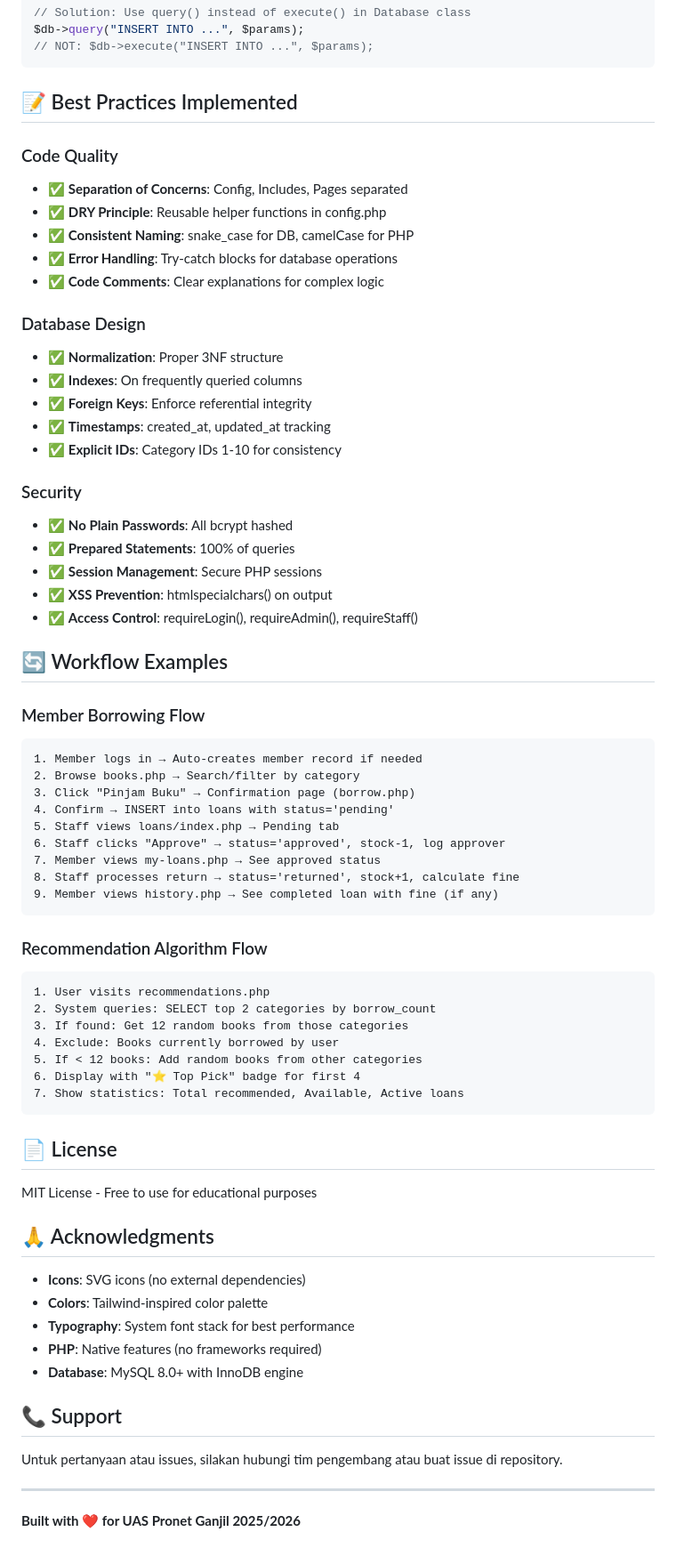
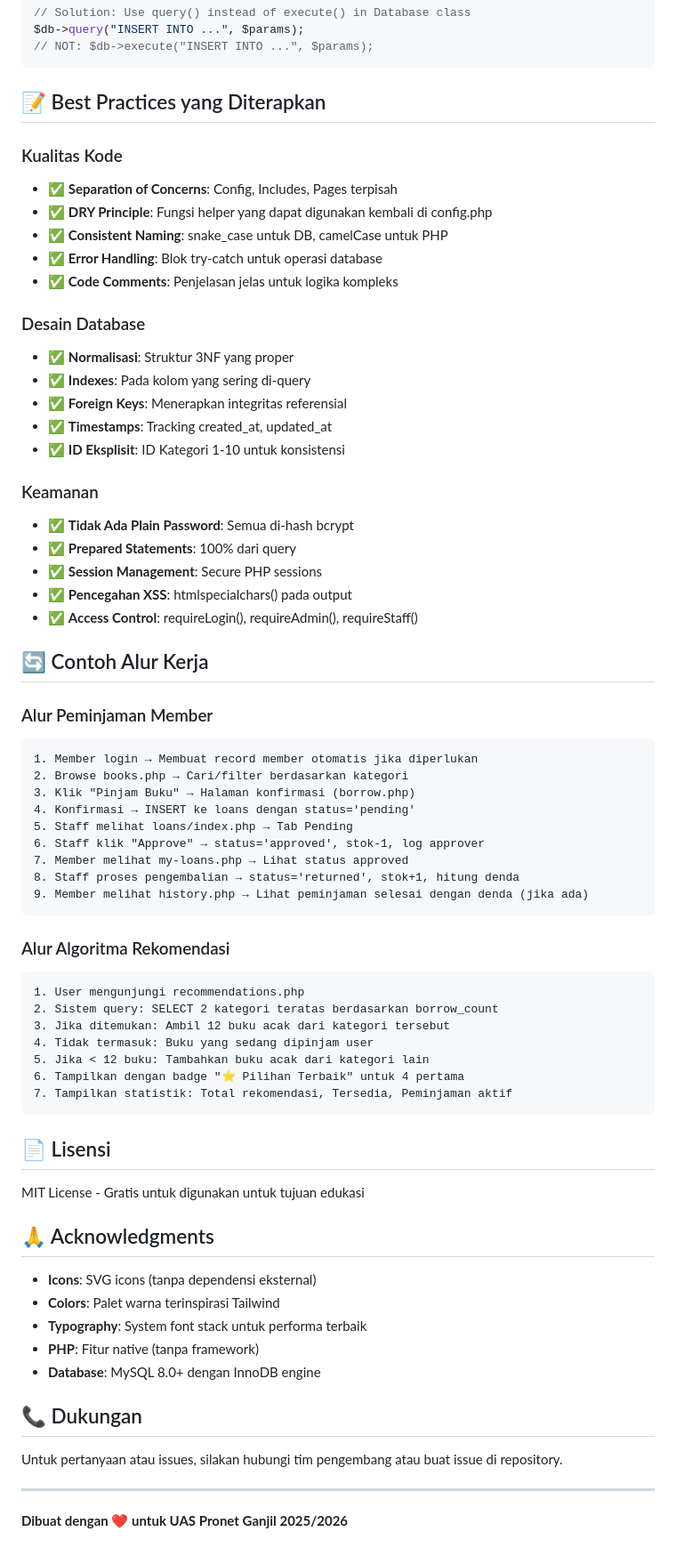
Before and after one commit to jhopan/Readify, a Markdown page: README.md, the part around one of its changes. Shown at 89% size. GitHub-like rendering.

````diff
--- a/README.md
+++ b/README.md
@@ -607,76 +607,76 @@ $db->query("INSERT INTO ...", $params);
 // NOT: $db->execute("INSERT INTO ...", $params);
 ```
 
-## 📝 Best Practices Implemented
+## 📝 Best Practices yang Diterapkan
 
-### Code Quality
+### Kualitas Kode
 
-- ✅ **Separation of Concerns**: Config, Includes, Pages separated
-- ✅ **DRY Principle**: Reusable helper functions in config.php
-- ✅ **Consistent Naming**: snake_case for DB, camelCase for PHP
-- ✅ **Error Handling**: Try-catch blocks for database operations
-- ✅ **Code Comments**: Clear explanations for complex logic
+- ✅ **Separation of Concerns**: Config, Includes, Pages terpisah
+- ✅ **DRY Principle**: Fungsi helper yang dapat digunakan kembali di config.php
+- ✅ **Consistent Naming**: snake_case untuk DB, camelCase untuk PHP
+- ✅ **Error Handling**: Blok try-catch untuk operasi database
+- ✅ **Code Comments**: Penjelasan jelas untuk logika kompleks
 
-### Database Design
+### Desain Database
 
-- ✅ **Normalization**: Proper 3NF structure
-- ✅ **Indexes**: On frequently queried columns
-- ✅ **Foreign Keys**: Enforce referential integrity
-- ✅ **Timestamps**: created_at, updated_at tracking
-- ✅ **Explicit IDs**: Category IDs 1-10 for consistency
+- ✅ **Normalisasi**: Struktur 3NF yang proper
+- ✅ **Indexes**: Pada kolom yang sering di-query
+- ✅ **Foreign Keys**: Menerapkan integritas referensial
+- ✅ **Timestamps**: Tracking created_at, updated_at
+- ✅ **ID Eksplisit**: ID Kategori 1-10 untuk konsistensi
 
-### Security
+### Keamanan
 
-- ✅ **No Plain Passwords**: All bcrypt hashed
-- ✅ **Prepared Statements**: 100% of queries
+- ✅ **Tidak Ada Plain Password**: Semua di-hash bcrypt
+- ✅ **Prepared Statements**: 100% dari query
 - ✅ **Session Management**: Secure PHP sessions
-- ✅ **XSS Prevention**: htmlspecialchars() on output
+- ✅ **Pencegahan XSS**: htmlspecialchars() pada output
 - ✅ **Access Control**: requireLogin(), requireAdmin(), requireStaff()
 
-## 🔄 Workflow Examples
+## 🔄 Contoh Alur Kerja
 
-### Member Borrowing Flow
+### Alur Peminjaman Member
 
 ```
-1. Member logs in → Auto-creates member record if needed
-2. Browse books.php → Search/filter by category
-3. Click "Pinjam Buku" → Confirmation page (borrow.php)
-4. Confirm → INSERT into loans with status='pending'
-5. Staff views loans/index.php → Pending tab
-6. Staff clicks "Approve" → status='approved', stock-1, log approver
-7. Member views my-loans.php → See approved status
-8. Staff processes return → status='returned', stock+1, calculate fine
-9. Member views history.php → See completed loan with fine (if any)
+1. Member login → Membuat record member otomatis jika diperlukan
+2. Browse books.php → Cari/filter berdasarkan kategori
+3. Klik "Pinjam Buku" → Halaman konfirmasi (borrow.php)
+4. Konfirmasi → INSERT ke loans dengan status='pending'
+5. Staff melihat loans/index.php → Tab Pending
+6. Staff klik "Approve" → status='approved', stok-1, log approver
+7. Member melihat my-loans.php → Lihat status approved
+8. Staff proses pengembalian → status='returned', stok+1, hitung denda
+9. Member melihat history.php → Lihat peminjaman selesai dengan denda (jika ada)
 ```
 
-### Recommendation Algorithm Flow
+### Alur Algoritma Rekomendasi
 
 ```
-1. User visits recommendations.php
-2. System queries: SELECT top 2 categories by borrow_count
-3. If found: Get 12 random books from those categories
-4. Exclude: Books currently borrowed by user
-5. If < 12 books: Add random books from other categories
-6. Display with "⭐ Top Pick" badge for first 4
-7. Show statistics: Total recommended, Available, Active loans
+1. User mengunjungi recommendations.php
+2. Sistem query: SELECT 2 kategori teratas berdasarkan borrow_count
+3. Jika ditemukan: Ambil 12 buku acak dari kategori tersebut
+4. Tidak termasuk: Buku yang sedang dipinjam user
+5. Jika < 12 buku: Tambahkan buku acak dari kategori lain
+6. Tampilkan dengan badge "⭐ Pilihan Terbaik" untuk 4 pertama
+7. Tampilkan statistik: Total rekomendasi, Tersedia, Peminjaman aktif
 ```
 
-## 📄 License
+## 📄 Lisensi
 
-MIT License - Free to use for educational purposes
+MIT License - Gratis untuk digunakan untuk tujuan edukasi
 
 ## 🙏 Acknowledgments
 
-- **Icons**: SVG icons (no external dependencies)
-- **Colors**: Tailwind-inspired color palette
-- **Typography**: System font stack for best performance
-- **PHP**: Native features (no frameworks required)
-- **Database**: MySQL 8.0+ with InnoDB engine
+- **Icons**: SVG icons (tanpa dependensi eksternal)
+- **Colors**: Palet warna terinspirasi Tailwind
+- **Typography**: System font stack untuk performa terbaik
+- **PHP**: Fitur native (tanpa framework)
+- **Database**: MySQL 8.0+ dengan InnoDB engine
 
-## 📞 Support
+## 📞 Dukungan
 
 Untuk pertanyaan atau issues, silakan hubungi tim pengembang atau buat issue di repository.
 
 ---
 
-**Built with ❤️ for UAS Pronet Ganjil 2025/2026**
+**Dibuat dengan ❤️ untuk UAS Pronet Ganjil 2025/2026**
````
Also changed, not shown: other parts of README.md (+166 -166 lines).
